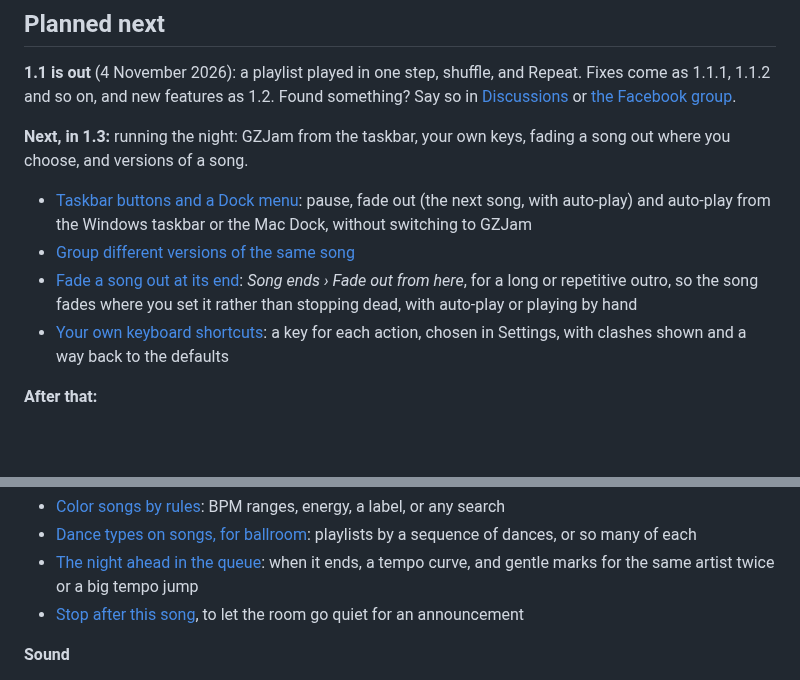
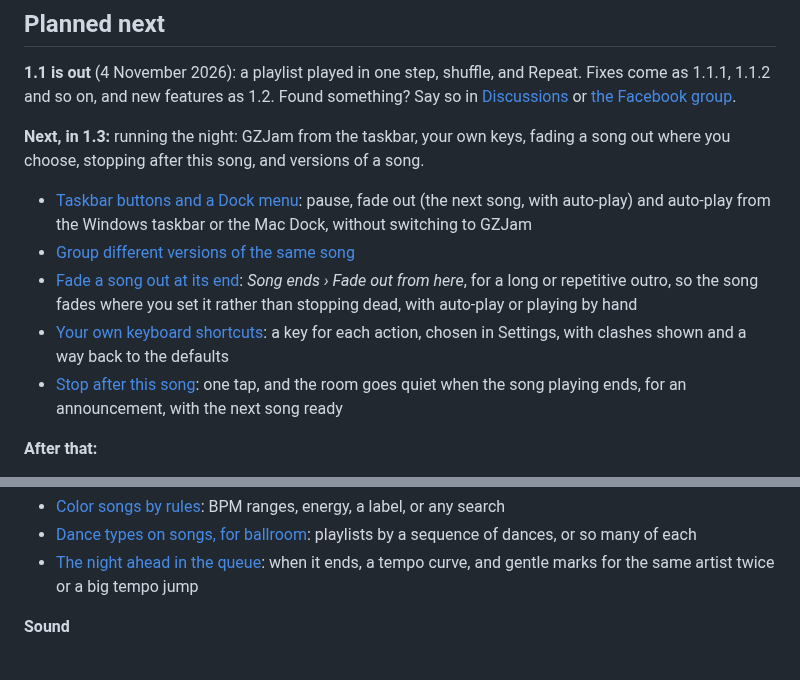
Before and after one commit to GemZombie/GZJam, a Markdown page: ROADMAP.md, 2 parts joined by grey strips. GitHub-like rendering; blank space fills up the shorter version.

Commit message:
Roadmap: stop after this song (#270), planned for 1.3

```diff
--- a/ROADMAP.md
+++ b/ROADMAP.md
@@ -155,7 +155,7 @@ as 1.1.1, 1.1.2 and so on, and new features as 1.2. Found something? Say so in
 [the Facebook group](https://www.facebook.com/groups/2178840716051629/).
 
 **Next, in 1.3:** running the night: GZJam from the taskbar, your own keys, fading a song out
-where you choose, and versions of a song.
+where you choose, stopping after this song, and versions of a song.
 - [Taskbar buttons and a Dock menu](https://github.com/GemZombie/GZJam/issues/262): pause,
   fade out (the next song, with auto-play) and auto-play from the Windows taskbar or the Mac Dock,
   without switching to GZJam
@@ -165,6 +165,8 @@ where you choose, and versions of a song.
   than stopping dead, with auto-play or playing by hand
 - [Your own keyboard shortcuts](https://github.com/GemZombie/GZJam/issues/135): a key for each
   action, chosen in Settings, with clashes shown and a way back to the defaults
+- [Stop after this song](https://github.com/GemZombie/GZJam/issues/270): one tap, and the room goes
+  quiet when the song playing ends, for an announcement, with the next song ready
 
 **After that:**
 - [iTunes / Music as a library source](https://github.com/GemZombie/GZJam/issues/97), kept in
@@ -199,8 +201,6 @@ to one you'd use.
   a sequence of dances, or so many of each
 - [The night ahead in the queue](https://github.com/GemZombie/GZJam/issues/269): when it ends, a
   tempo curve, and gentle marks for the same artist twice or a big tempo jump
-- [Stop after this song](https://github.com/GemZombie/GZJam/issues/270), to let the room go quiet
-  for an announcement
 
 **Sound**
 - [EVEN found automatically](https://github.com/GemZombie/GZJam/issues/271): the uneven songs found
```
